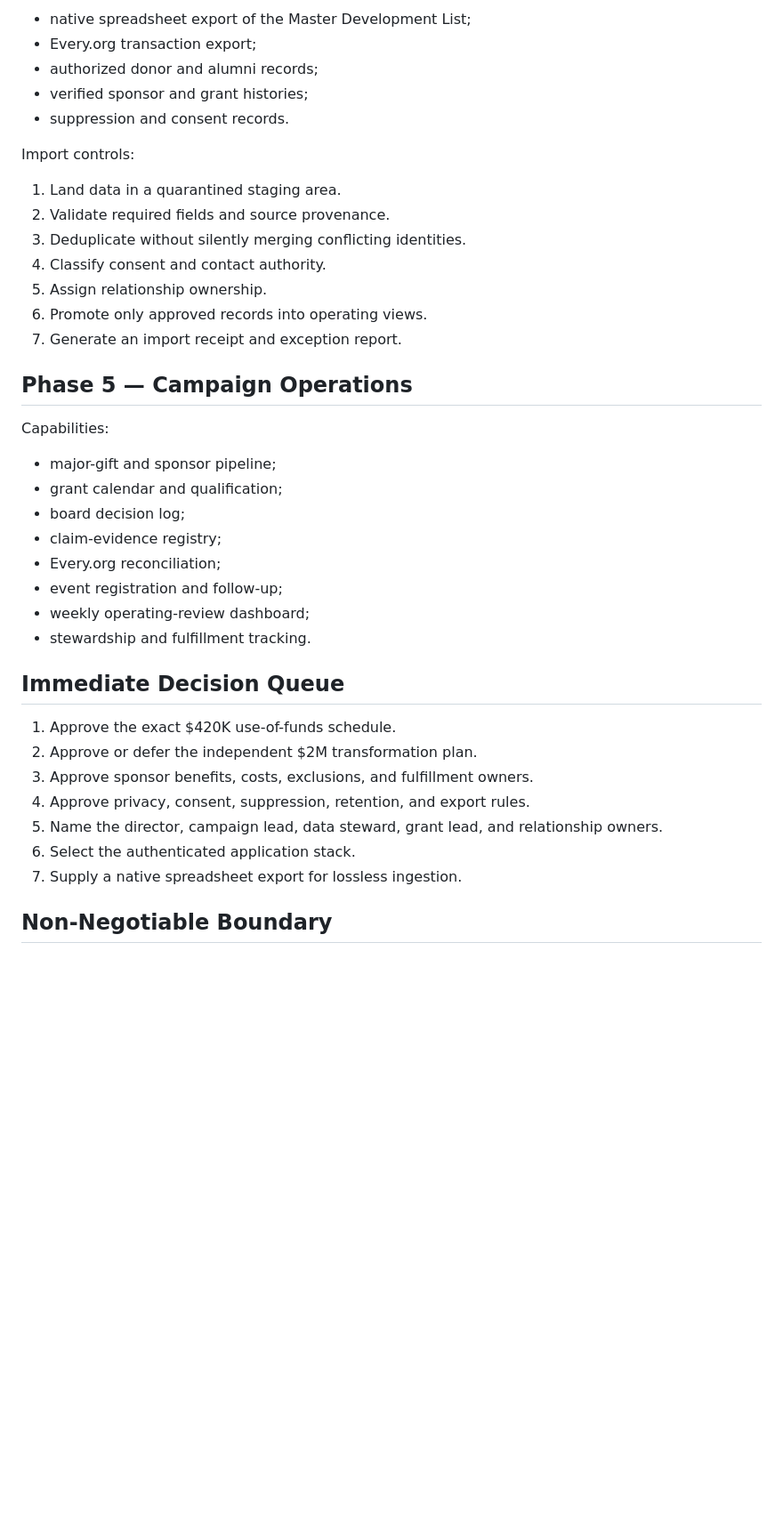
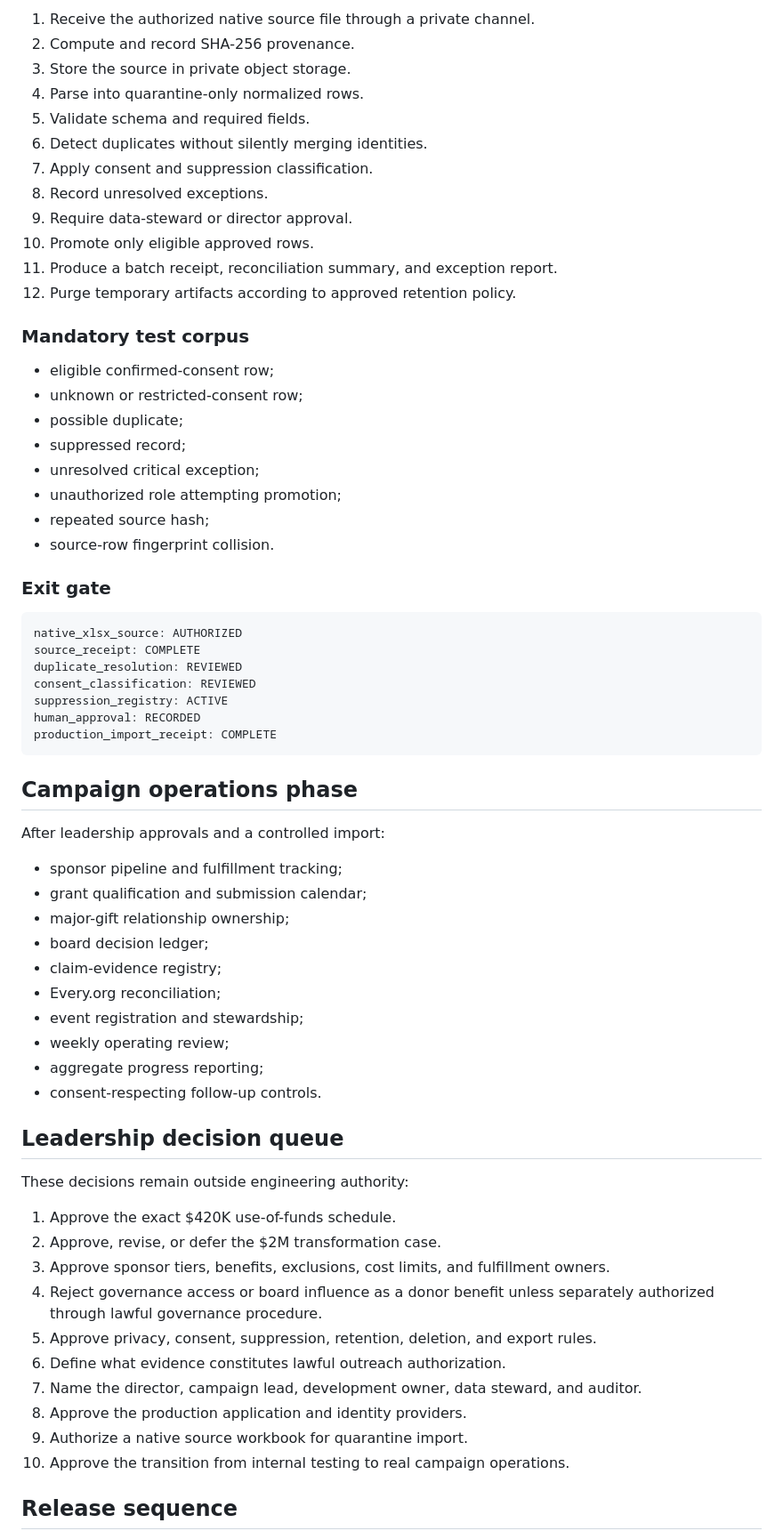
Before and after one commit to Autonomous-Giving-Incorporated/Portfolio-Signals, a Markdown page: ROADMAP.md, the part around one of its changes. Shown at 89% size. Drawn GitHub-style; blank space fills up the shorter version.

Commit message:
docs: rewrite roadmap around verified execution state

````diff
--- a/ROADMAP.md
+++ b/ROADMAP.md
@@ -77,42 +152,69 @@ Inputs:
 
-- native spreadsheet export of the Master Development List;
-- Every.org transaction export;
-- authorized donor and alumni records;
-- verified sponsor and grant histories;
-- suppression and consent records.
+1. Receive the authorized native source file through a private channel.
+2. Compute and record SHA-256 provenance.
+3. Store the source in private object storage.
+4. Parse into quarantine-only normalized rows.
+5. Validate schema and required fields.
+6. Detect duplicates without silently merging identities.
+7. Apply consent and suppression classification.
+8. Record unresolved exceptions.
+9. Require data-steward or director approval.
+10. Promote only eligible approved rows.
+11. Produce a batch receipt, reconciliation summary, and exception report.
+12. Purge temporary artifacts according to approved retention policy.
 
-Import controls:
+### Mandatory test corpus
 
-1. Land data in a quarantined staging area.
-2. Validate required fields and source provenance.
-3. Deduplicate without silently merging conflicting identities.
-4. Classify consent and contact authority.
-5. Assign relationship ownership.
-6. Promote only approved records into operating views.
-7. Generate an import receipt and exception report.
+- eligible confirmed-consent row;
+- unknown or restricted-consent row;
+- possible duplicate;
+- suppressed record;
+- unresolved critical exception;
+- unauthorized role attempting promotion;
+- repeated source hash;
+- source-row fingerprint collision.
 
-## Phase 5 — Campaign Operations
+### Exit gate
 
-Capabilities:
+```yaml
+native_xlsx_source: AUTHORIZED
+source_receipt: COMPLETE
+duplicate_resolution: REVIEWED
+consent_classification: REVIEWED
+suppression_registry: ACTIVE
+human_approval: RECORDED
+production_import_receipt: COMPLETE
+```
 
-- major-gift and sponsor pipeline;
-- grant calendar and qualification;
-- board decision log;
+## Campaign operations phase
+
+After leadership approvals and a controlled import:
+
+- sponsor pipeline and fulfillment tracking;
+- grant qualification and submission calendar;
+- major-gift relationship ownership;
+- board decision ledger;
 - claim-evidence registry;
 - Every.org reconciliation;
-- event registration and follow-up;
-- weekly operating-review dashboard;
-- stewardship and fulfillment tracking.
+- event registration and stewardship;
+- weekly operating review;
+- aggregate progress reporting;
+- consent-respecting follow-up controls.
 
-## Immediate Decision Queue
+## Leadership decision queue
+
+These decisions remain outside engineering authority:
 
 1. Approve the exact $420K use-of-funds schedule.
-2. Approve or defer the independent $2M transformation plan.
-3. Approve sponsor benefits, costs, exclusions, and fulfillment owners.
-4. Approve privacy, consent, suppression, retention, and export rules.
-5. Name the director, campaign lead, data steward, grant lead, and relationship owners.
-6. Select the authenticated application stack.
-7. Supply a native spreadsheet export for lossless ingestion.
+2. Approve, revise, or defer the $2M transformation case.
+3. Approve sponsor tiers, benefits, exclusions, cost limits, and fulfillment owners.
+4. Reject governance access or board influence as a donor benefit unless separately authorized through lawful governance procedure.
+5. Approve privacy, consent, suppression, retention, deletion, and export rules.
+6. Define what evidence constitutes lawful outreach authorization.
+7. Name the director, campaign lead, development owner, data steward, and auditor.
+8. Approve the production application and identity providers.
+9. Authorize a native source workbook for quarantine import.
+10. Approve the transition from internal testing to real campaign operations.
 
-## Non-Negotiable Boundary
+## Release sequence
 
````
Also changed, not shown: other parts of ROADMAP.md (+147 -49 lines).
